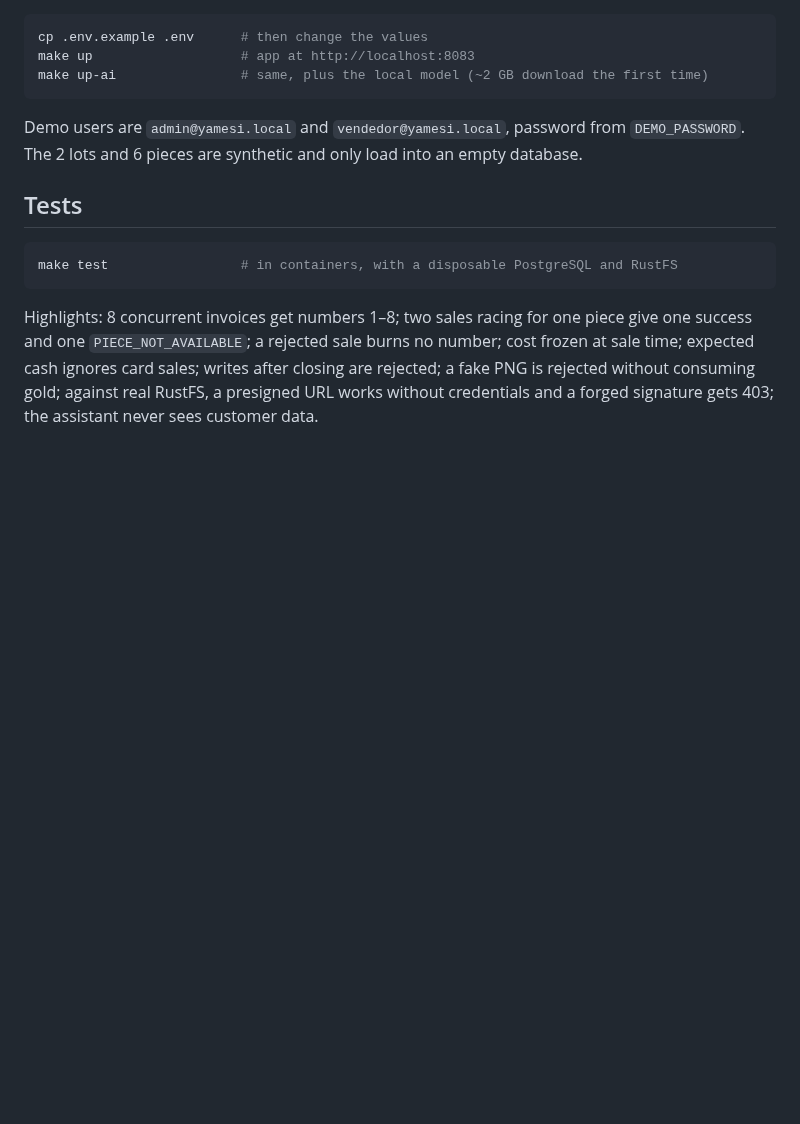
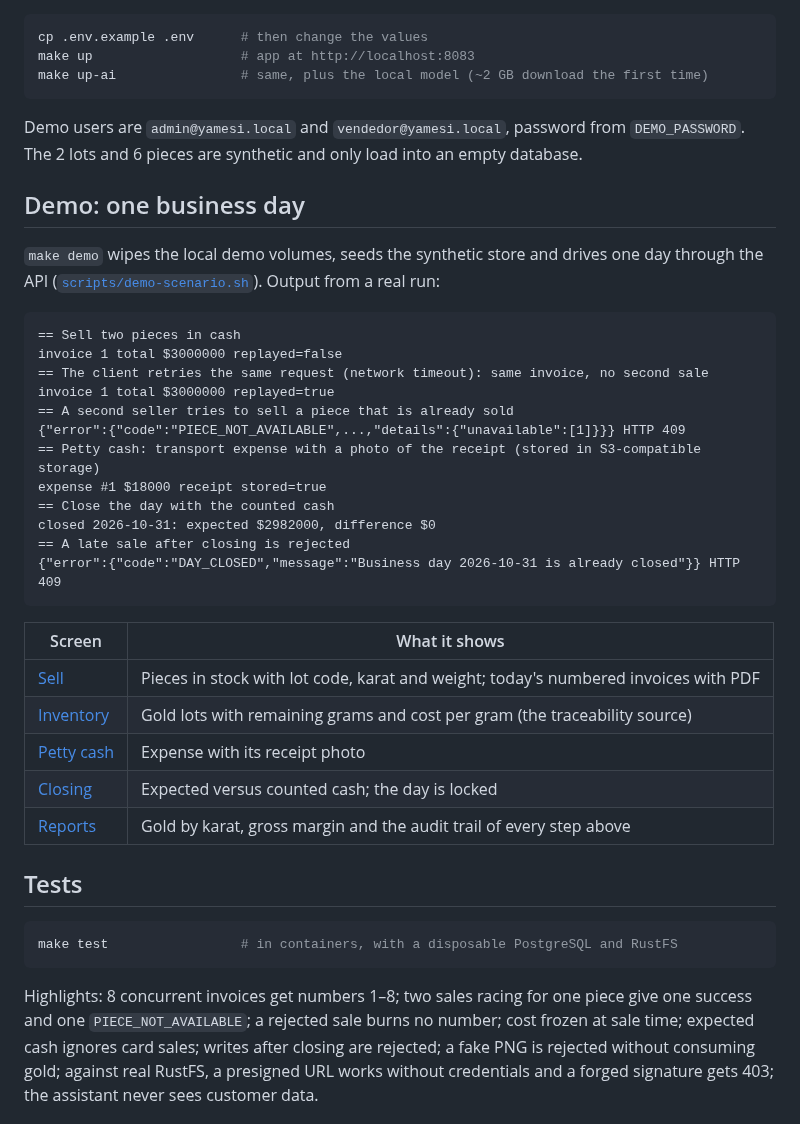
Before and after one commit to vzuliani97/yamesi, a Markdown page: README.md, the part around one of its changes. GitHub-like rendering; blank space fills up the shorter version.

Commit message:
feat(demo): scripted business day and real screenshots
make demo resets the local demo volumes, seeds the synthetic store and
drives one day through the API: two sales, an idempotent retry, a
double-sale rejection, a petty-cash receipt in S3-compatible storage, the
closing, and a late sale rejected with DAY_CLOSED. Screenshots of the
five screens come from that run.

````diff
--- a/README.md
+++ b/README.md
@@ -80,6 +82,33 @@ make up-ai                # same, plus the local model (~2 GB download the first
 
 Demo users are `admin@yamesi.local` and `vendedor@yamesi.local`, password from `DEMO_PASSWORD`. The 2 lots and 6 pieces are synthetic and only load into an empty database.
 
+## Demo: one business day
+
+`make demo` wipes the local demo volumes, seeds the synthetic store and drives one day through the API ([`scripts/demo-scenario.sh`](scripts/demo-scenario.sh)). Output from a real run:
+
+```text
+== Sell two pieces in cash
+invoice 1 total $3000000 replayed=false
+== The client retries the same request (network timeout): same invoice, no second sale
+invoice 1 total $3000000 replayed=true
+== A second seller tries to sell a piece that is already sold
+{"error":{"code":"PIECE_NOT_AVAILABLE",...,"details":{"unavailable":[1]}}} HTTP 409
+== Petty cash: transport expense with a photo of the receipt (stored in S3-compatible storage)
+expense #1 $18000 receipt stored=true
+== Close the day with the counted cash
+closed 2026-10-31: expected $2982000, difference $0
+== A late sale after closing is rejected
+{"error":{"code":"DAY_CLOSED","message":"Business day 2026-10-31 is already closed"}} HTTP 409
+```
+
+| Screen | What it shows |
+|---|---|
+| [Sell](docs/screenshots/01-sell-invoices.png) | Pieces in stock with lot code, karat and weight; today's numbered invoices with PDF |
+| [Inventory](docs/screenshots/02-inventory-gold-lots.png) | Gold lots with remaining grams and cost per gram (the traceability source) |
+| [Petty cash](docs/screenshots/03-petty-cash-receipt.png) | Expense with its receipt photo |
+| [Closing](docs/screenshots/04-day-closing.png) | Expected versus counted cash; the day is locked |
+| [Reports](docs/screenshots/05-reports-audit.png) | Gold by karat, gross margin and the audit trail of every step above |
+
 ## Tests
 
 ```bash
````
Also changed, not shown: other parts of README.md (+2 -0 lines), docs/screenshots/01-sell-invoices.png (added), docs/screenshots/02-inventory-gold-lots.png (added), docs/screenshots/03-petty-cash-receipt.png (added), docs/screenshots/04-day-closing.png (added), docs/screenshots/05-reports-audit.png (added), 2 other files.
